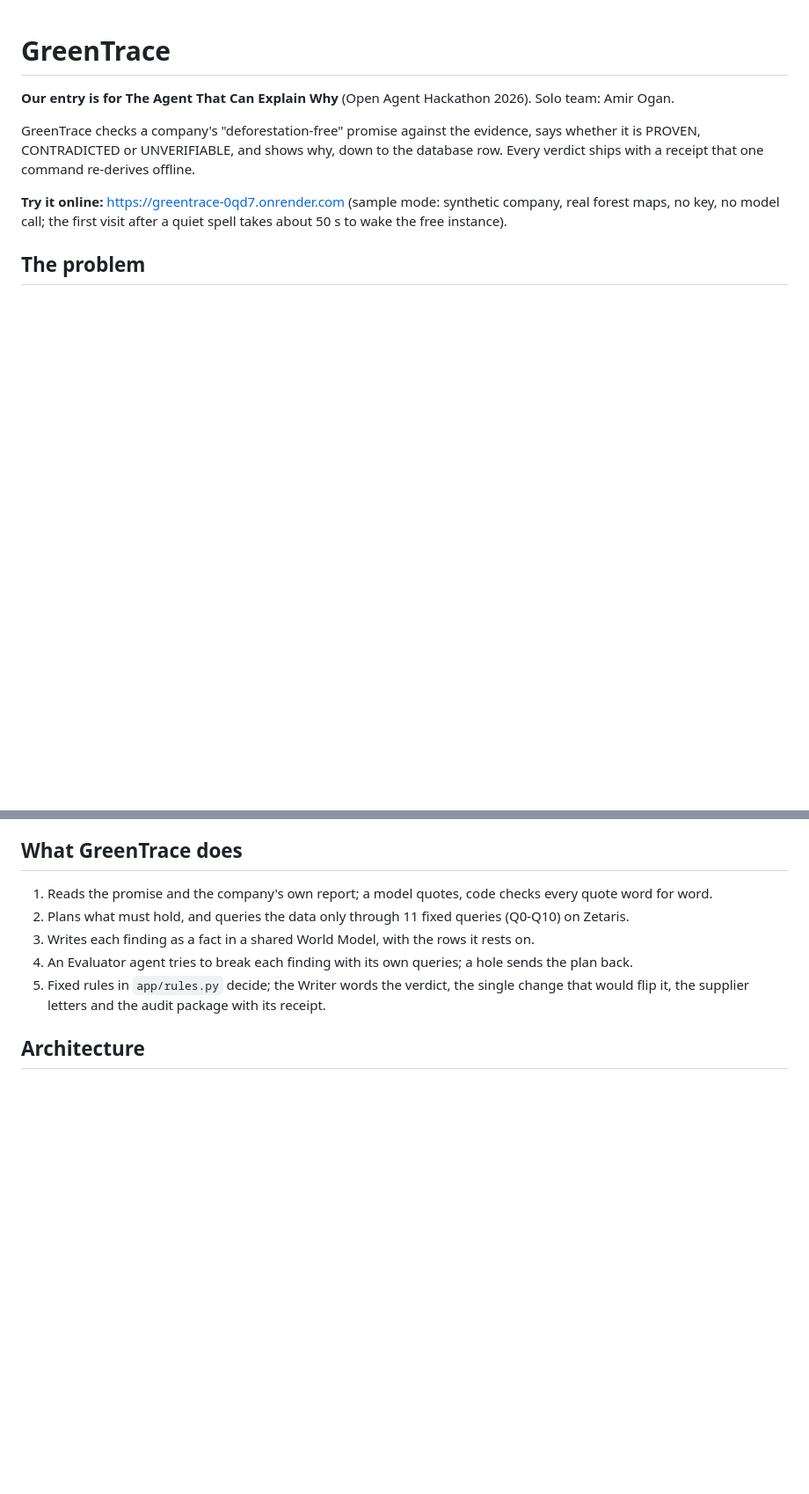
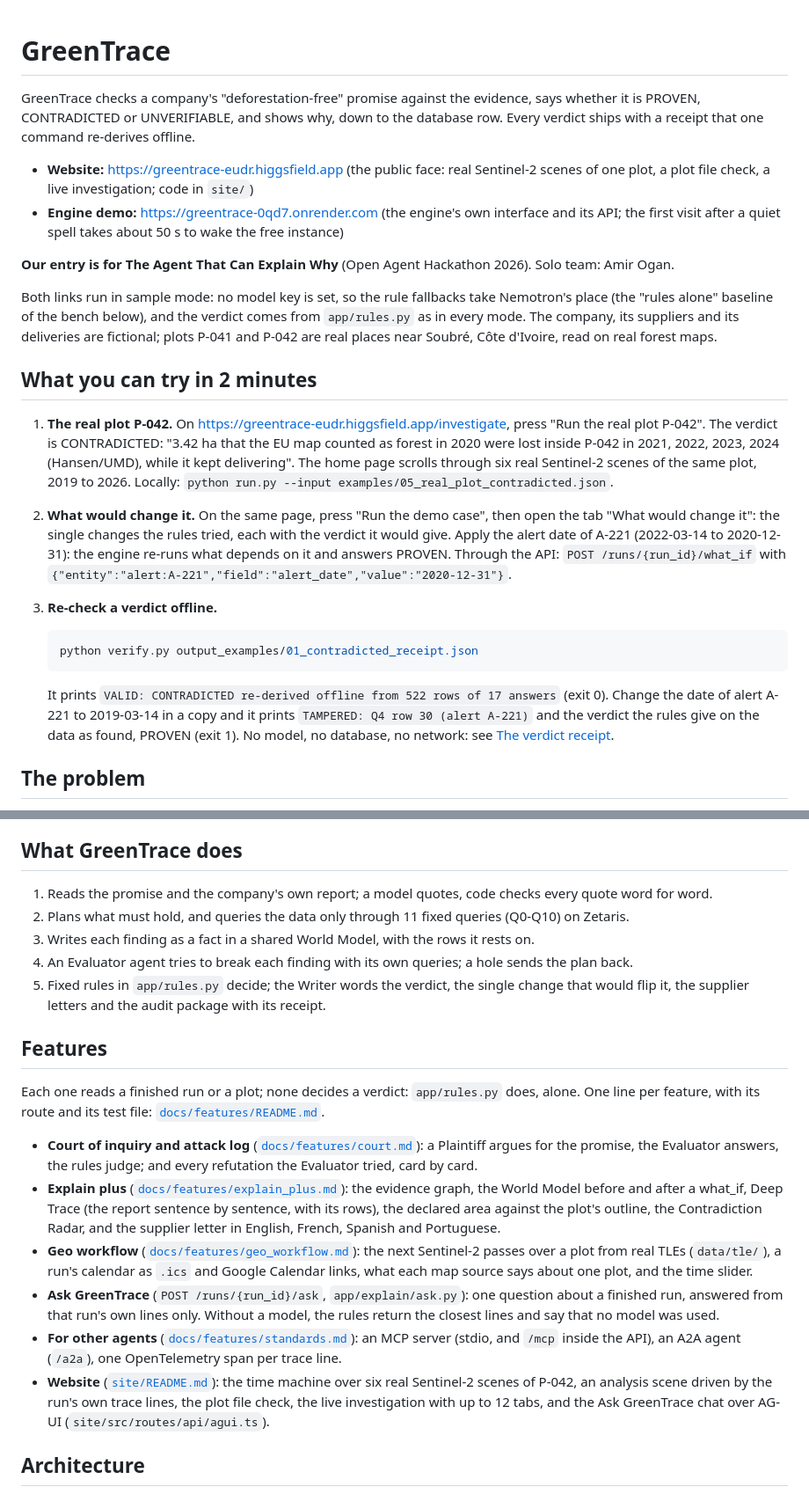
Before and after one commit to polmanas1998-star/greentrace, a Markdown page: README.md, 2 parts joined by grey strips. Shown at 88% size. GitHub-like rendering; blank space fills up the shorter version.

Commit message:
README: both links, what to try in 2 minutes, and a short features map
The header names the website and the engine demo and says both run in
sample mode on fictional companies; three gestures a juror can try; one
line per feature pointing at docs/features; limits and licences for the
website (AG-UI chat, CopilotKit left out, Sentinel-2 scenes, Natural Earth).

Co-Authored-By: Claude Opus 5.5 <noreply@anthropic.com>
Claude-Session: https://claude.ai/code/session_01AUgJyTQw6V72H2fRkE6JWe

````diff
--- a/README.md
+++ b/README.md
@@ -1,12 +1,43 @@
 # GreenTrace
-
-**Our entry is for The Agent That Can Explain Why** (Open Agent Hackathon 2026). Solo team: Amir Ogan.
 
 GreenTrace checks a company's "deforestation-free" promise against the evidence, says whether it is
 PROVEN, CONTRADICTED or UNVERIFIABLE, and shows why, down to the database row. Every verdict ships
 with a receipt that one command re-derives offline.
 
-**Try it online:** https://greentrace-0qd7.onrender.com (sample mode: synthetic company, real forest maps, no key, no model call; the first visit after a quiet spell takes about 50 s to wake the free instance).
+- **Website:** https://greentrace-eudr.higgsfield.app (the public face: real Sentinel-2 scenes of one
+  plot, a plot file check, a live investigation; code in `site/`)
+- **Engine demo:** https://greentrace-0qd7.onrender.com (the engine's own interface and its API; the
+  first visit after a quiet spell takes about 50 s to wake the free instance)
+
+**Our entry is for The Agent That Can Explain Why** (Open Agent Hackathon 2026). Solo team: Amir Ogan.
+
+Both links run in sample mode: no model key is set, so the rule fallbacks take Nemotron's place
+(the "rules alone" baseline of the bench below), and the verdict comes from `app/rules.py` as in
+every mode. The company, its suppliers and its deliveries are fictional; plots P-041 and P-042 are
+real places near Soubré, Côte d'Ivoire, read on real forest maps.
+
+## What you can try in 2 minutes
+
+1. **The real plot P-042.** On https://greentrace-eudr.higgsfield.app/investigate, press "Run the
+   real plot P-042". The verdict is CONTRADICTED: "3.42 ha that the EU map counted as forest in
+   2020 were lost inside P-042 in 2021, 2022, 2023, 2024 (Hansen/UMD), while it kept delivering".
+   The home page scrolls through six real Sentinel-2 scenes of the same plot, 2019 to 2026. Locally:
+   `python run.py --input examples/05_real_plot_contradicted.json`.
+2. **What would change it.** On the same page, press "Run the demo case", then open the tab "What
+   would change it": the single changes the rules tried, each with the verdict it would give. Apply
+   the alert date of A-221 (2022-03-14 to 2020-12-31): the engine re-runs what depends on it and
+   answers PROVEN. Through the API: `POST /runs/{run_id}/what_if` with
+   `{"entity":"alert:A-221","field":"alert_date","value":"2020-12-31"}`.
+3. **Re-check a verdict offline.**
+
+   ```bash
+   python verify.py output_examples/01_contradicted_receipt.json
+   ```
+
+   It prints `VALID: CONTRADICTED re-derived offline from 522 rows of 17 answers` (exit 0). Change
+   the date of alert A-221 to 2019-03-14 in a copy and it prints `TAMPERED: Q4 row 30 (alert A-221)`
+   and the verdict the rules give on the data as found, PROVEN (exit 1). No model, no database, no
+   network: see [The verdict receipt](#the-verdict-receipt).
 
 ## The problem
 
@@ -29,6 +60,31 @@ supplier's promise. GreenTrace is decision support: not a legal opinion, not a p
 4. An Evaluator agent tries to break each finding with its own queries; a hole sends the plan back.
 5. Fixed rules in `app/rules.py` decide; the Writer words the verdict, the single change that would
    flip it, the supplier letters and the audit package with its receipt.
+
+## Features
+
+Each one reads a finished run or a plot; none decides a verdict: `app/rules.py` does, alone. One
+line per feature, with its route and its test file: [`docs/features/README.md`](docs/features/README.md).
+
+- **Court of inquiry and attack log** ([`docs/features/court.md`](docs/features/court.md)): a
+  Plaintiff argues for the promise, the Evaluator answers, the rules judge; and every refutation the
+  Evaluator tried, card by card.
+- **Explain plus** ([`docs/features/explain_plus.md`](docs/features/explain_plus.md)): the evidence
+  graph, the World Model before and after a what_if, Deep Trace (the report sentence by sentence,
+  with its rows), the declared area against the plot's outline, the Contradiction Radar, and the
+  supplier letter in English, French, Spanish and Portuguese.
+- **Geo workflow** ([`docs/features/geo_workflow.md`](docs/features/geo_workflow.md)): the next
+  Sentinel-2 passes over a plot from real TLEs (`data/tle/`), a run's calendar as `.ics` and Google
+  Calendar links, what each map source says about one plot, and the time slider.
+- **Ask GreenTrace** (`POST /runs/{run_id}/ask`, `app/explain/ask.py`): one question about a
+  finished run, answered from that run's own lines only. Without a model, the rules return the
+  closest lines and say that no model was used.
+- **For other agents** ([`docs/features/standards.md`](docs/features/standards.md)): an MCP server
+  (stdio, and `/mcp` inside the API), an A2A agent (`/a2a`), one OpenTelemetry span per trace line.
+- **Website** ([`site/README.md`](site/README.md)): the time machine over six real Sentinel-2 scenes
+  of P-042, an analysis scene driven by the run's own trace lines, the plot file check, the live
+  investigation with up to 12 tabs, and the Ask GreenTrace chat over AG-UI
+  (`site/src/routes/api/agui.ts`).
 
 ## Architecture
 
````
Also changed, not shown: other parts of README.md (+14 -1 lines).
